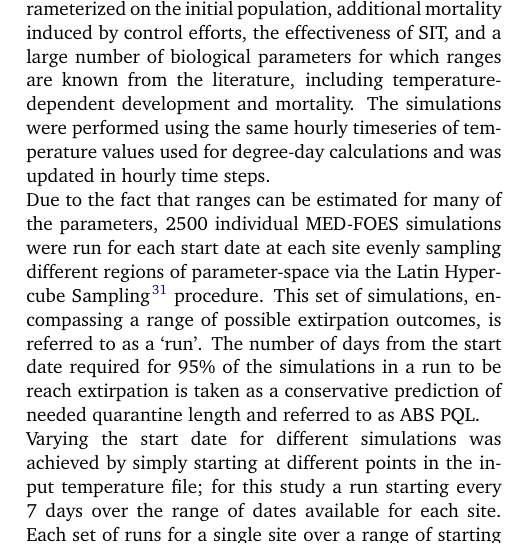
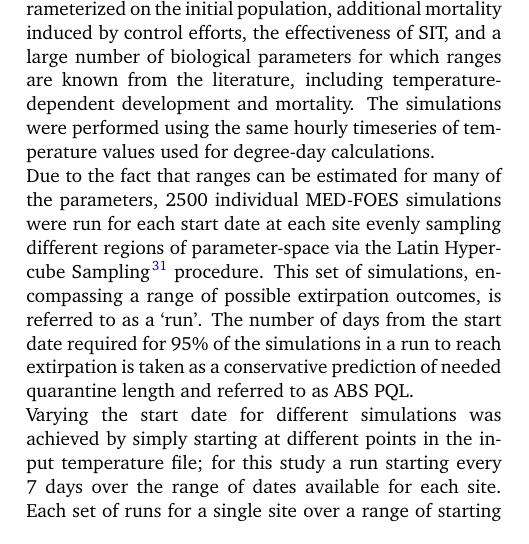
Before and after one commit to travc/paper-Predicted-MF-Quarantine-Length, a LaTeX paper (main.tex): part of one column of page 3 of 10, cut so that both start at the same text. Compiled offline with pdfLaTeX.

Commit message:
bit more trimming of ABS methods

```diff
--- a/main.tex
+++ b/main.tex
@@ -389,7 +389,7 @@ The simulation is parameterized on the initial population, additional mortality
 the effectiveness of SIT, and a large number of biological parameters for which ranges are known from
 the literature, including temperature-dependent development and mortality.
 The simulations were performed using the same hourly timeseries of temperature values
-used for degree-day calculations and was updated in hourly time steps.
+used for degree-day calculations.
 
 Due to the fact that ranges can be estimated for many of the parameters,
 2500 individual MED-FOES simulations were run for each start date at each site
@@ -398,7 +398,7 @@ Latin Hypercube Sampling\cite{10.2307/1403510} procedure.
 This set of simulations, encompassing a range of possible extirpation outcomes, is referred to as a `run'.
 %simulation -> run -> runset is the terminology I've been using
 The number of days from the start date required for
-95\% of the simulations in a run to be reach extirpation is
+95\% of the simulations in a run to reach extirpation is
 taken as a conservative prediction of needed quarantine length and referred to as ABS PQL.
 
 Varying the start date for different simulations was achieved by simply
```
